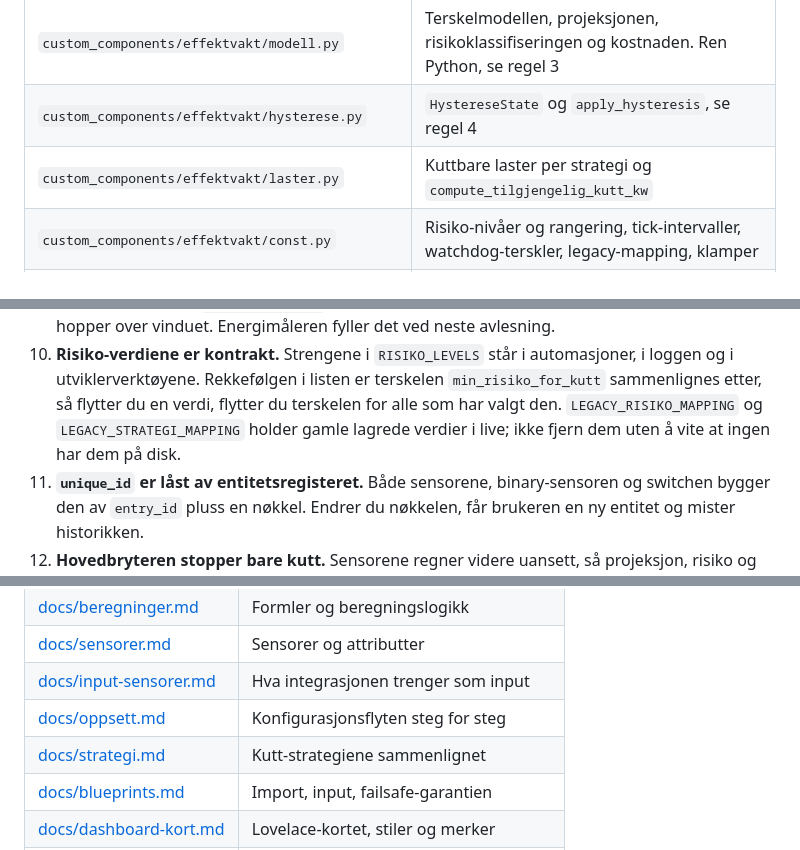
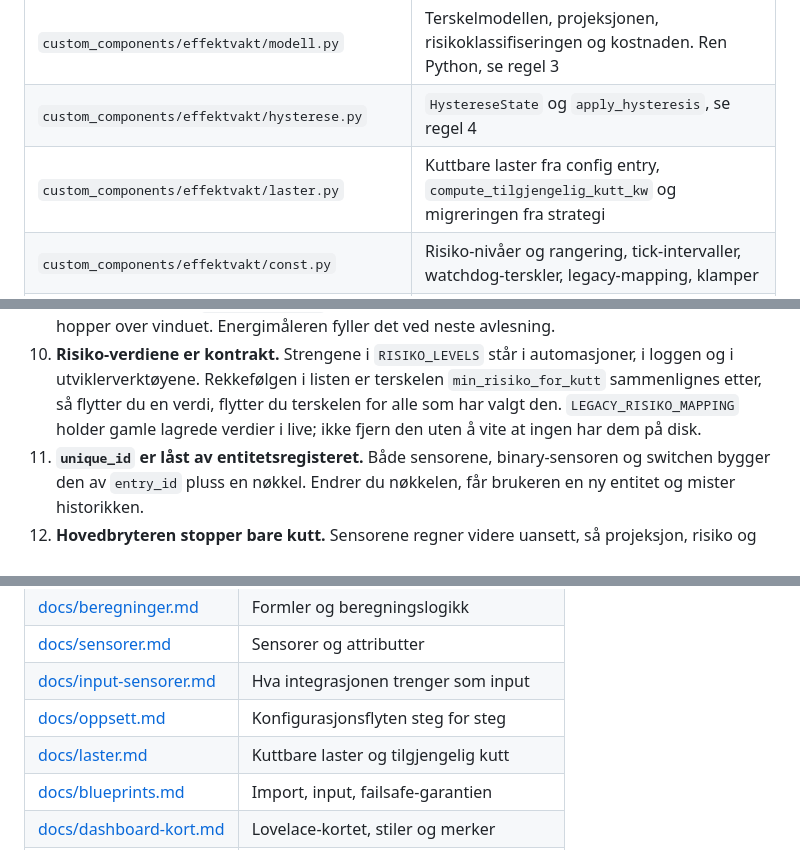
Before and after one commit to fredrik-lindseth/hacs-effektvakt, a Markdown page: AGENTS.md, 3 parts joined by grey strips. Rendered like a GitHub page.

Commit message:
docs: rett tre referanser i AGENTS.md etter at strategien forsvant

```diff
--- a/AGENTS.md
+++ b/AGENTS.md
@@ -122,7 +122,7 @@ er en skisse som ikke er bygget, se statusboksen i `docs/fysisk-panel.md`.
 | `custom_components/effektvakt/timeregnskap.py`| `Timeregnskap`: integrasjon, måleravstemming, ventende time, dagsmaks, månedsrullering, lagringsformat |
 | `custom_components/effektvakt/modell.py`     | Terskelmodellen, projeksjonen, risikoklassifiseringen og kostnaden. Ren Python, se regel 3 |
 | `custom_components/effektvakt/hysterese.py`  | `HystereseState` og `apply_hysteresis`, se regel 4                                         |
-| `custom_components/effektvakt/laster.py`     | Kuttbare laster per strategi og `compute_tilgjengelig_kutt_kw`                             |
+| `custom_components/effektvakt/laster.py`     | Kuttbare laster fra config entry, `compute_tilgjengelig_kutt_kw` og migreringen fra strategi |
 | `custom_components/effektvakt/const.py`      | Risiko-nivåer og rangering, tick-intervaller, watchdog-terskler, legacy-mapping, klamper   |
 | `custom_components/effektvakt/config_flow.py`| Config flow og options flow, validering av effekt- og energisensor                         |
 | `custom_components/effektvakt/dso.py`        | Kapasitetstrinn per nettselskap. AUTOGENERERT, se regel 1                                  |
@@ -244,9 +244,9 @@ Check-jobben feller ved sprik, så bump begge i samme commit.
 10. **Risiko-verdiene er kontrakt.** Strengene i `RISIKO_LEVELS` står i
     automasjoner, i loggen og i utviklerverktøyene. Rekkefølgen i listen er
     terskelen `min_risiko_for_kutt` sammenlignes etter, så flytter du en verdi,
-    flytter du terskelen for alle som har valgt den. `LEGACY_RISIKO_MAPPING` og
-    `LEGACY_STRATEGI_MAPPING` holder gamle lagrede verdier i live; ikke fjern
-    dem uten å vite at ingen har dem på disk.
+    flytter du terskelen for alle som har valgt den. `LEGACY_RISIKO_MAPPING`
+    holder gamle lagrede verdier i live; ikke fjern den uten å vite at ingen
+    har dem på disk.
 11. **`unique_id` er låst av entitetsregisteret.** Både sensorene,
     binary-sensoren og switchen bygger den av `entry_id` pluss en nøkkel.
     Endrer du nøkkelen, får brukeren en ny entitet og mister historikken.
@@ -306,7 +306,7 @@ framfor å duplisere.
 | [docs/sensorer.md](docs/sensorer.md)             | Sensorer og attributter                  |
 | [docs/input-sensorer.md](docs/input-sensorer.md) | Hva integrasjonen trenger som input      |
 | [docs/oppsett.md](docs/oppsett.md)               | Konfigurasjonsflyten steg for steg       |
-| [docs/strategi.md](docs/strategi.md)             | Kutt-strategiene sammenlignet            |
+| [docs/laster.md](docs/laster.md)                 | Kuttbare laster og tilgjengelig kutt     |
 | [docs/blueprints.md](docs/blueprints.md)         | Import, input, failsafe-garantien        |
 | [docs/dashboard-kort.md](docs/dashboard-kort.md) | Lovelace-kortet, stiler og merker        |
 | [docs/fysisk-panel.md](docs/fysisk-panel.md)     | ESP32-panel med ekte viser, ikke bygget  |
```
